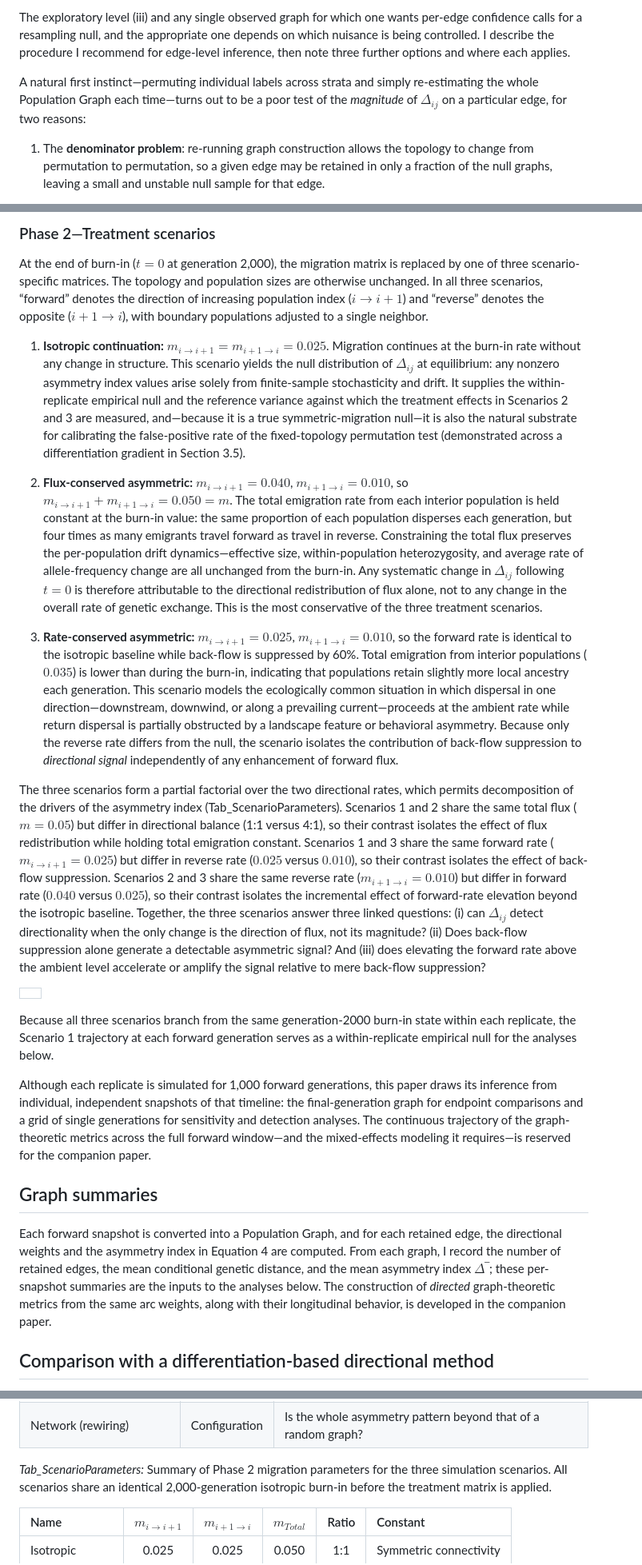
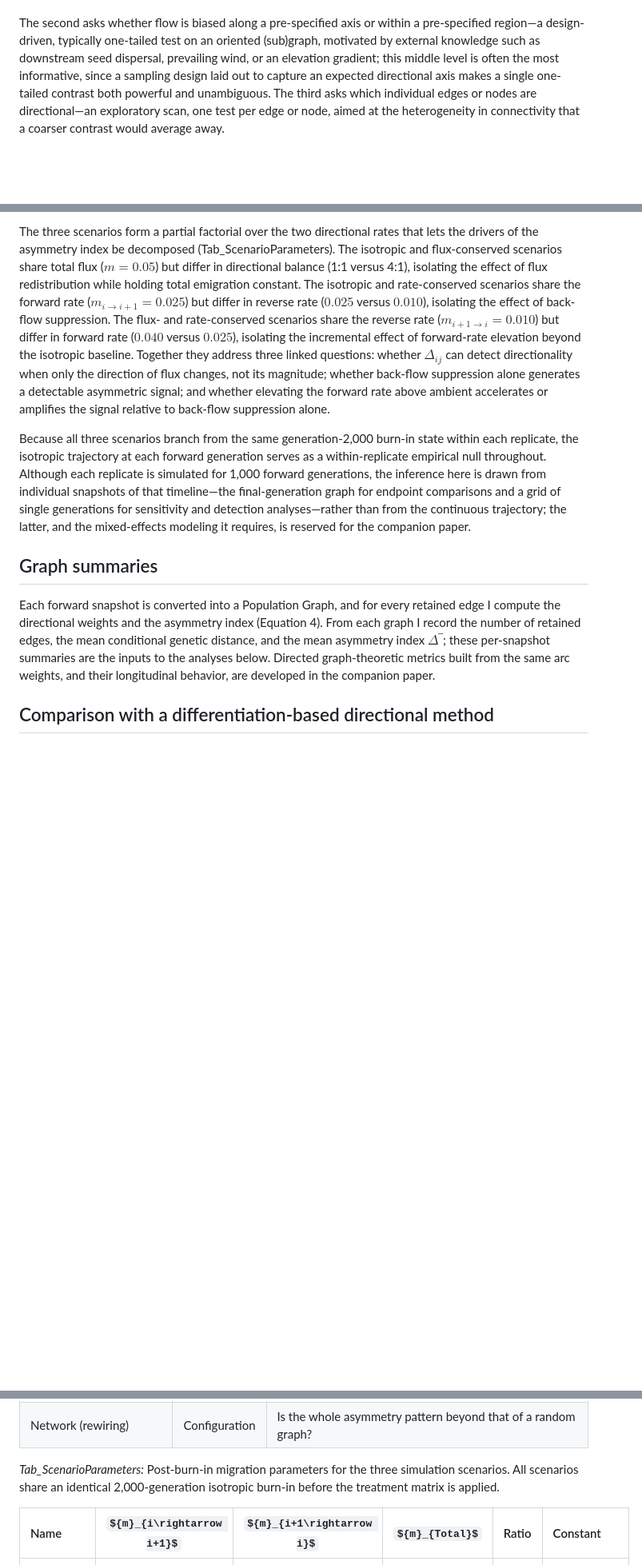
Before and after one commit to dyerlab/Genetic_Gravity, a Markdown page: index.md, 3 parts joined by grey strips. Shown at 80% size. GitHub-like rendering; some formulas as TeX source; blank space fills up the shorter version.

```diff
--- a/index.md
+++ b/index.md
@@ -88,7 +87,5 @@ The first two levels share one simple statistic. For each edge, the pairwise-nor
 
-The exploratory level (iii) and any single observed graph for which one wants per-edge confidence calls for a resampling null, and the appropriate one depends on which nuisance is being controlled. I describe the procedure I recommend for edge-level inference, then note three further options and where each applies.
 
-A natural first instinct—permuting individual labels across strata and simply re-estimating the whole Population Graph each time—turns out to be a poor test of the *magnitude* of ${\Delta }_{ij}$ on a particular edge, for two reasons:
 
-1. The **denominator problem**: re-running graph construction allows the topology to change from permutation to permutation, so a given edge may be retained in only a fraction of the null graphs, leaving a small and unstable null sample for that edge.
+The second asks whether flow is biased along a pre-specified axis or within a pre-specified region—a design-driven, typically one-tailed test on an oriented (sub)graph, motivated by external knowledge such as downstream seed dispersal, prevailing wind, or an elevation gradient; this middle level is often the most informative, since a sampling design laid out to capture an expected directional axis makes a single one-tailed contrast both powerful and unambiguous. The third asks which individual edges or nodes are directional—an exploratory scan, one test per edge or node, aimed at the heterogeneity in connectivity that a coarser contrast would average away.
 
@@ -115,26 +111,11 @@ Separating the burn-in phase from the directional treatment allows the populatio
 
-### Phase 2—Treatment scenarios
+The three scenarios form a partial factorial over the two directional rates that lets the drivers of the asymmetry index be decomposed (Tab_ScenarioParameters). The isotropic and flux-conserved scenarios share total flux ($m=0.05$) but differ in directional balance (1:1 versus 4:1), isolating the effect of flux redistribution while holding total emigration constant. The isotropic and rate-conserved scenarios share the forward rate (${m}_{i\rightarrow i+1}=0.025$) but differ in reverse rate ($0.025$ versus $0.010$), isolating the effect of back-flow suppression. The flux- and rate-conserved scenarios share the reverse rate (${m}_{i+1\rightarrow i}=0.010$) but differ in forward rate ($0.040$ versus $0.025$), isolating the incremental effect of forward-rate elevation beyond the isotropic baseline. Together they address three linked questions: whether ${\Delta }_{ij}$ can detect directionality when only the direction of flux changes, not its magnitude; whether back-flow suppression alone generates a detectable asymmetric signal; and whether elevating the forward rate above ambient accelerates or amplifies the signal relative to back-flow suppression alone.
 
-At the end of burn-in ($t=0$ at generation 2,000), the migration matrix is replaced by one of three scenario-specific matrices. The topology and population sizes are otherwise unchanged. In all three scenarios, “forward” denotes the direction of increasing population index ($i\rightarrow i+1$) and “reverse” denotes the opposite ($i+1\rightarrow i$), with boundary populations adjusted to a single neighbor.
-
-1. **Isotropic continuation:** ${m}_{i\rightarrow i+1}={m}_{i+1\rightarrow i}=0.025$. Migration continues at the burn-in rate without any change in structure. This scenario yields the null distribution of ${\Delta }_{ij}$ at equilibrium: any nonzero asymmetry index values arise solely from finite-sample stochasticity and drift. It supplies the within-replicate empirical null and the reference variance against which the treatment effects in Scenarios 2 and 3 are measured, and—because it is a true symmetric-migration null—it is also the natural substrate for calibrating the false-positive rate of the fixed-topology permutation test (demonstrated across a differentiation gradient in Section 3.5).
-
-2. **Flux-conserved asymmetric:** ${m}_{i\rightarrow i+1}=0.040$, ${m}_{i+1\rightarrow i}=0.010$, so ${m}_{i\rightarrow i+1}+{m}_{i+1\rightarrow i}=0.050=m$. The total emigration rate from each interior population is held constant at the burn-in value: the same proportion of each population disperses each generation, but four times as many emigrants travel forward as travel in reverse. Constraining the total flux preserves the per-population drift dynamics—effective size, within-population heterozygosity, and average rate of allele-frequency change are all unchanged from the burn-in. Any systematic change in ${\Delta }_{ij}$ following $t=0$ is therefore attributable to the directional redistribution of flux alone, not to any change in the overall rate of genetic exchange. This is the most conservative of the three treatment scenarios.
-
-3. **Rate-conserved asymmetric:** ${m}_{i\rightarrow i+1}=0.025$, ${m}_{i+1\rightarrow i}=0.010$, so the forward rate is identical to the isotropic baseline while back-flow is suppressed by 60%. Total emigration from interior populations ($0.035$) is lower than during the burn-in, indicating that populations retain slightly more local ancestry each generation. This scenario models the ecologically common situation in which dispersal in one direction—downstream, downwind, or along a prevailing current—proceeds at the ambient rate while return dispersal is partially obstructed by a landscape feature or behavioral asymmetry. Because only the reverse rate differs from the null, the scenario isolates the contribution of back-flow suppression to *directional signal* independently of any enhancement of forward flux.
-
-The three scenarios form a partial factorial over the two directional rates, which permits decomposition of the drivers of the asymmetry index (Tab_ScenarioParameters). Scenarios 1 and 2 share the same total flux ($m=0.05$) but differ in directional balance (1:1 versus 4:1), so their contrast isolates the effect of flux redistribution while holding total emigration constant. Scenarios 1 and 3 share the same forward rate (${m}_{i\rightarrow i+1}=0.025$) but differ in reverse rate ($0.025$ versus $0.010$), so their contrast isolates the effect of back-flow suppression. Scenarios 2 and 3 share the same reverse rate (${m}_{i+1\rightarrow i}=0.010$) but differ in forward rate ($0.040$ versus $0.025$), so their contrast isolates the incremental effect of forward-rate elevation beyond the isotropic baseline. Together, the three scenarios answer three linked questions: (i) can ${\Delta }_{ij}$ detect directionality when the only change is the direction of flux, not its magnitude? (ii) Does back-flow suppression alone generate a detectable asymmetric signal? And (iii) does elevating the forward rate above the ambient level accelerate or amplify the signal relative to mere back-flow suppression?
-
-|  |
-| :---- |
-
-Because all three scenarios branch from the same generation-2000 burn-in state within each replicate, the Scenario 1 trajectory at each forward generation serves as a within-replicate empirical null for the analyses below.
-
-Although each replicate is simulated for 1,000 forward generations, this paper draws its inference from individual, independent snapshots of that timeline: the final-generation graph for endpoint comparisons and a grid of single generations for sensitivity and detection analyses. The continuous trajectory of the graph-theoretic metrics across the full forward window—and the mixed-effects modeling it requires—is reserved for the companion paper.
+Because all three scenarios branch from the same generation-2,000 burn-in state within each replicate, the isotropic trajectory at each forward generation serves as a within-replicate empirical null throughout. Although each replicate is simulated for 1,000 forward generations, the inference here is drawn from individual snapshots of that timeline—the final-generation graph for endpoint comparisons and a grid of single generations for sensitivity and detection analyses—rather than from the continuous trajectory; the latter, and the mixed-effects modeling it requires, is reserved for the companion paper.
 
 ## Graph summaries
 
-Each forward snapshot is converted into a Population Graph, and for each retained edge, the directional weights and the asymmetry index in Equation 4 are computed. From each graph, I record the number of retained edges, the mean conditional genetic distance, and the mean asymmetry index $\Delta ‾$; these per-snapshot summaries are the inputs to the analyses below. The construction of *directed* graph-theoretic metrics from the same arc weights, along with their longitudinal behavior, is developed in the companion paper.
+Each forward snapshot is converted into a Population Graph, and for every retained edge I compute the directional weights and the asymmetry index (Equation 4). From each graph I record the number of retained edges, the mean conditional genetic distance, and the mean asymmetry index $\Delta ‾$; these per-snapshot summaries are the inputs to the analyses below. Directed graph-theoretic metrics built from the same arc weights, and their longitudinal behavior, are developed in the companion paper.
 
 ## Comparison with a differentiation-based directional method
 
@@ -311,7 +295,7 @@ Wright, S. (1943). Isolation by distance. *Genetics*, *28*, 114–156.
 | Bandwidth permutation | Alignment | Is the source/sink bandwidth pairing on this edge non-random? |
 | Network (rewiring) | Configuration | Is the whole asymmetry pattern beyond that of a random graph? |
 
-*Tab_ScenarioParameters:* Summary of Phase 2 migration parameters for the three simulation scenarios. All scenarios share an identical 2,000-generation isotropic burn-in before the treatment matrix is applied.
+*Tab_ScenarioParameters:* Post-burn-in migration parameters for the three simulation scenarios. All scenarios share an identical 2,000-generation isotropic burn-in before the treatment matrix is applied.
 
 | Name | ${m}_{i\rightarrow i+1}$ | ${m}_{i+1\rightarrow i}$ | ${m}_{Total}$ | Ratio | Constant |
 | :---- | :---: | :---: | :---: | :---: | :---- |
```
Also changed, not shown: other parts of index.md (+48 -47 lines).
